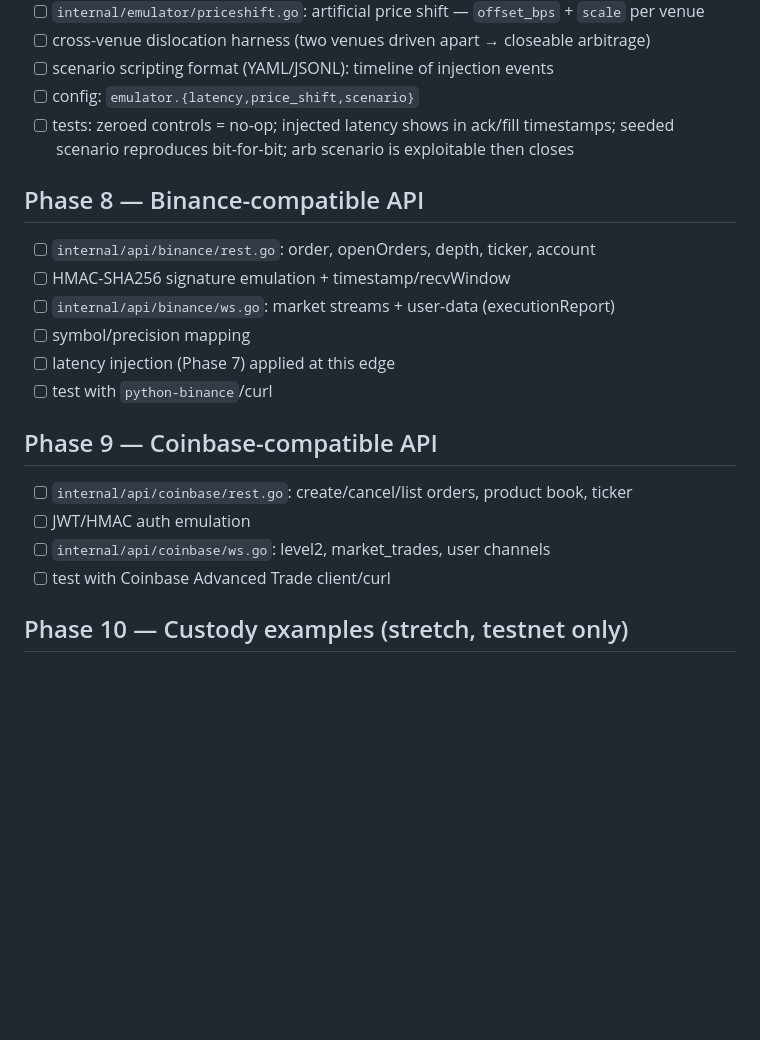
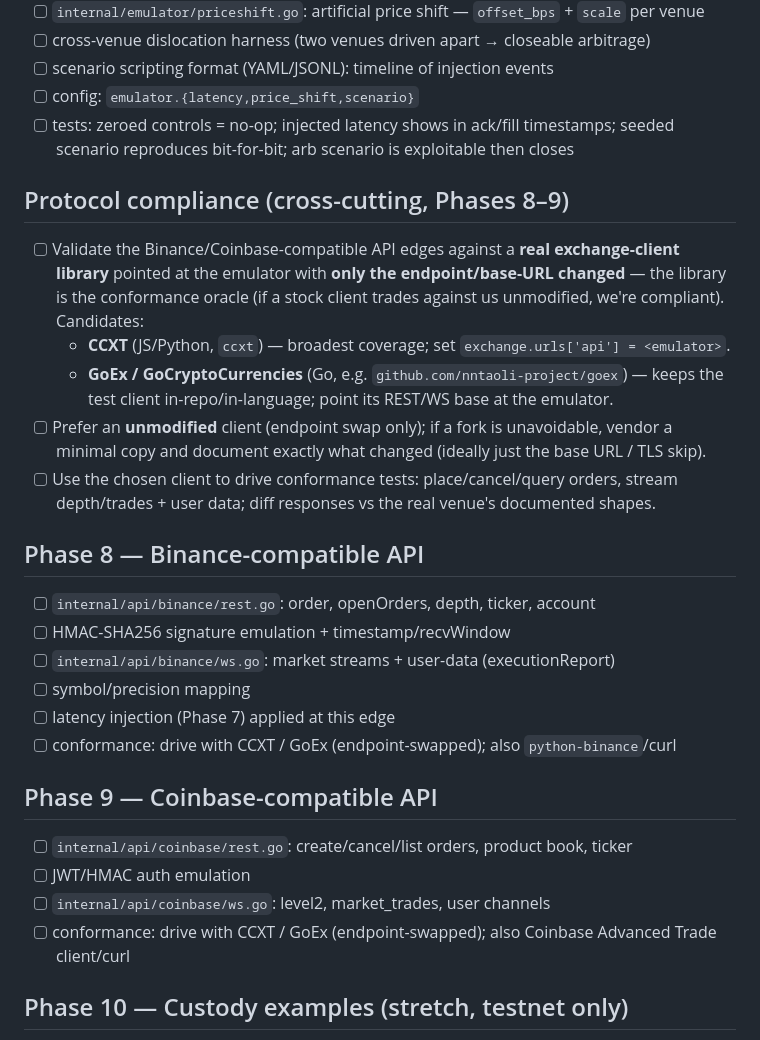
Before and after one commit to zeta1999/crypto-exchange-golang, a Markdown page: TODO.md, the part around the change. Rendered like a GitHub page; blank space fills up the shorter version.

Commit message:
docs(todo): protocol compliance via endpoint-swapped CCXT/GoEx client
For the Binance/Coinbase-compatible API edges (Phases 8–9), validate
conformance by pointing a stock exchange-client library — CCXT or GoEx
(GoCryptoCurrencies) — at the emulator with only the endpoint/base-URL
changed; the unmodified client is the compliance oracle. Fork only if
unavoidable, documenting the diff. Added a cross-cutting TODO section +
STATUS decision.

Co-Authored-By: Claude Opus 4.8 (1M context) <noreply@anthropic.com>

```diff
--- a/TODO.md
+++ b/TODO.md
@@ -83,19 +83,32 @@ fix → CI → manual TESTING subagent → iterate until clean.
 - [ ] tests: zeroed controls = no-op; injected latency shows in ack/fill timestamps;
       seeded scenario reproduces bit-for-bit; arb scenario is exploitable then closes
 
+## Protocol compliance (cross-cutting, Phases 8–9)
+- [ ] Validate the Binance/Coinbase-compatible API edges against a **real exchange-client
+      library** pointed at the emulator with **only the endpoint/base-URL changed** — the
+      library is the conformance oracle (if a stock client trades against us unmodified, we're
+      compliant). Candidates:
+  - **CCXT** (JS/Python, `ccxt`) — broadest coverage; set `exchange.urls['api'] = <emulator>`.
+  - **GoEx / GoCryptoCurrencies** (Go, e.g. `github.com/nntaoli-project/goex`) — keeps the
+      test client in-repo/in-language; point its REST/WS base at the emulator.
+- [ ] Prefer an **unmodified** client (endpoint swap only); if a fork is unavoidable, vendor a
+      minimal copy and document exactly what changed (ideally just the base URL / TLS skip).
+- [ ] Use the chosen client to drive conformance tests: place/cancel/query orders, stream
+      depth/trades + user data; diff responses vs the real venue's documented shapes.
+
 ## Phase 8 — Binance-compatible API
 - [ ] `internal/api/binance/rest.go`: order, openOrders, depth, ticker, account
 - [ ] HMAC-SHA256 signature emulation + timestamp/recvWindow
 - [ ] `internal/api/binance/ws.go`: market streams + user-data (executionReport)
 - [ ] symbol/precision mapping
 - [ ] latency injection (Phase 7) applied at this edge
-- [ ] test with `python-binance`/curl
+- [ ] conformance: drive with CCXT / GoEx (endpoint-swapped); also `python-binance`/curl
 
 ## Phase 9 — Coinbase-compatible API
 - [ ] `internal/api/coinbase/rest.go`: create/cancel/list orders, product book, ticker
 - [ ] JWT/HMAC auth emulation
 - [ ] `internal/api/coinbase/ws.go`: level2, market_trades, user channels
-- [ ] test with Coinbase Advanced Trade client/curl
+- [ ] conformance: drive with CCXT / GoEx (endpoint-swapped); also Coinbase Advanced Trade client/curl
 
 ## Phase 10 — Custody examples (stretch, testnet only)
 - [ ] `internal/custody/chain.go`: `Chain` interface (address, deposits, withdraw)
```
Also changed, not shown: STATUS.md (+4 -0 lines).
